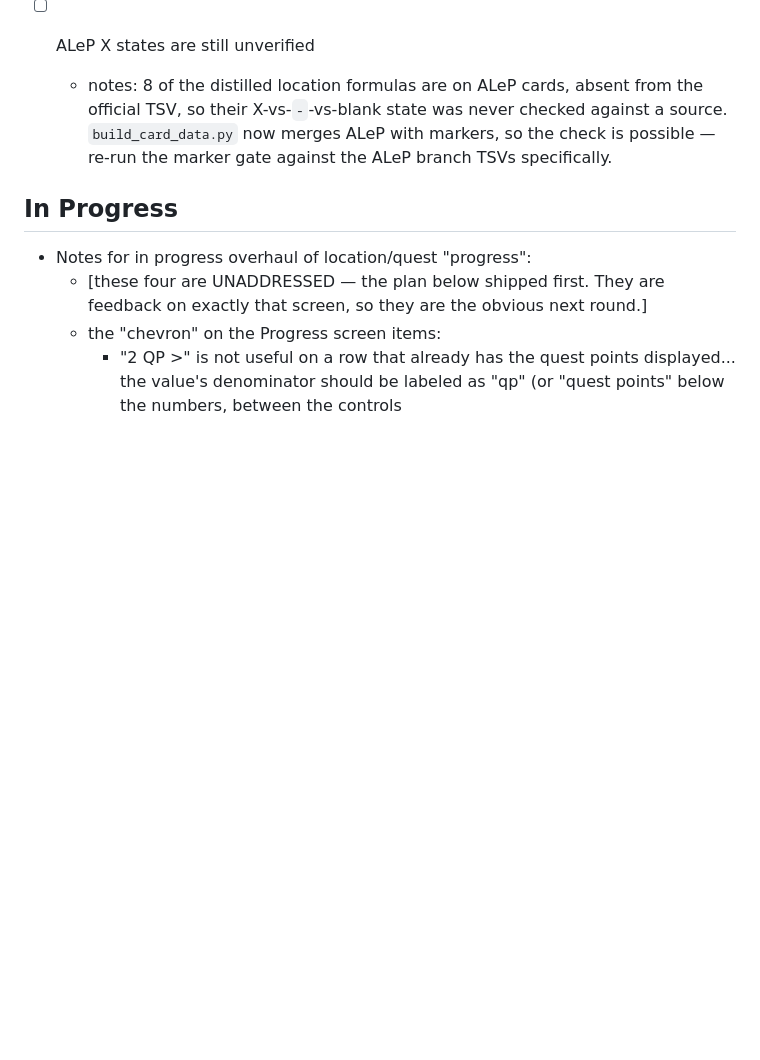
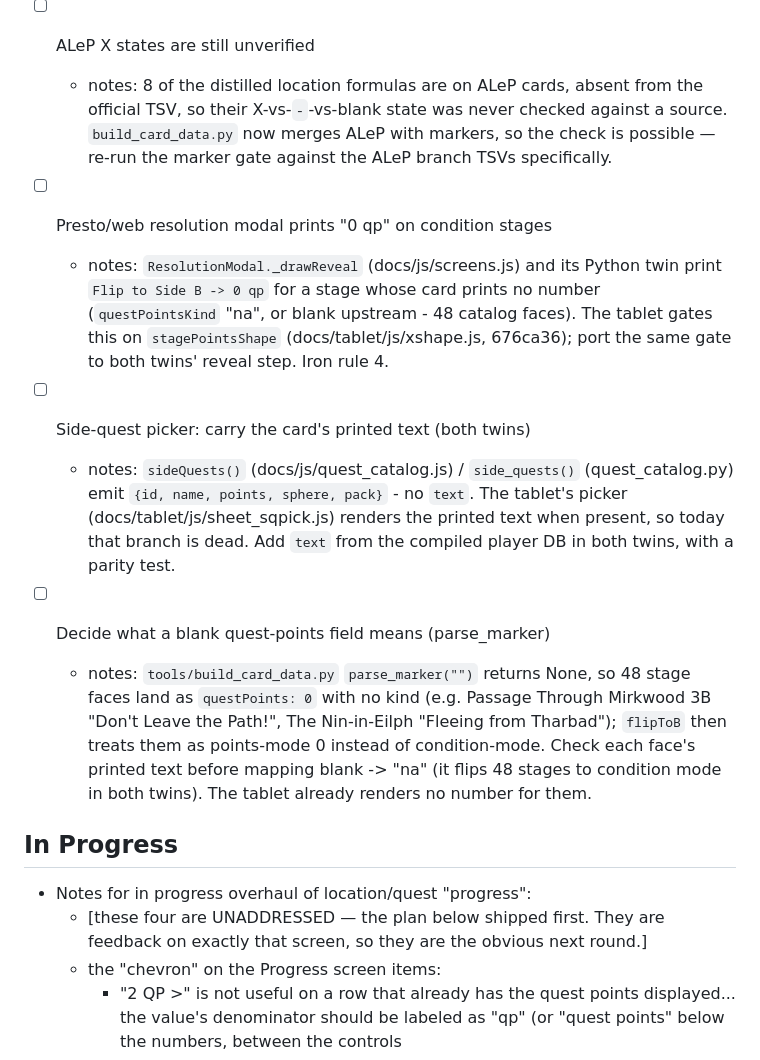
Before and after one commit to andrhamm/lotr-lcg-presto-hud, a Markdown page: TODO.md, the part around the change. GitHub-like rendering; blank space fills up the shorter version.

Commit message:
todo: three follow-up cards from the tablet editors milestone
Co-Authored-By: Claude Fable 5.1 <noreply@anthropic.com>

```diff
--- a/TODO.md
+++ b/TODO.md
@@ -50,6 +50,15 @@ across columns, and surface blockers here.
 
 - [ ] ALeP X states are still unverified
   - notes: 8 of the distilled location formulas are on ALeP cards, absent from the official TSV, so their X-vs-`-`-vs-blank state was never checked against a source. `build_card_data.py` now merges ALeP with markers, so the check is possible — re-run the marker gate against the ALeP branch TSVs specifically.
+
+- [ ] Presto/web resolution modal prints "0 qp" on condition stages
+  - notes: `ResolutionModal._drawReveal` (docs/js/screens.js) and its Python twin print `Flip to Side B -> 0 qp` for a stage whose card prints no number (`questPointsKind` "na", or blank upstream - 48 catalog faces). The tablet gates this on `stagePointsShape` (docs/tablet/js/xshape.js, 676ca36); port the same gate to both twins' reveal step. Iron rule 4.
+
+- [ ] Side-quest picker: carry the card's printed text (both twins)
+  - notes: `sideQuests()` (docs/js/quest_catalog.js) / `side_quests()` (quest_catalog.py) emit `{id, name, points, sphere, pack}` - no `text`. The tablet's picker (docs/tablet/js/sheet_sqpick.js) renders the printed text when present, so today that branch is dead. Add `text` from the compiled player DB in both twins, with a parity test.
+
+- [ ] Decide what a blank quest-points field means (parse_marker)
+  - notes: `tools/build_card_data.py` `parse_marker("")` returns None, so 48 stage faces land as `questPoints: 0` with no kind (e.g. Passage Through Mirkwood 3B "Don't Leave the Path!", The Nin-in-Eilph "Fleeing from Tharbad"); `flipToB` then treats them as points-mode 0 instead of condition-mode. Check each face's printed text before mapping blank -> "na" (it flips 48 stages to condition mode in both twins). The tablet already renders no number for them.
 
 ## In Progress
 * Notes for in progress overhaul of location/quest "progress":
```
